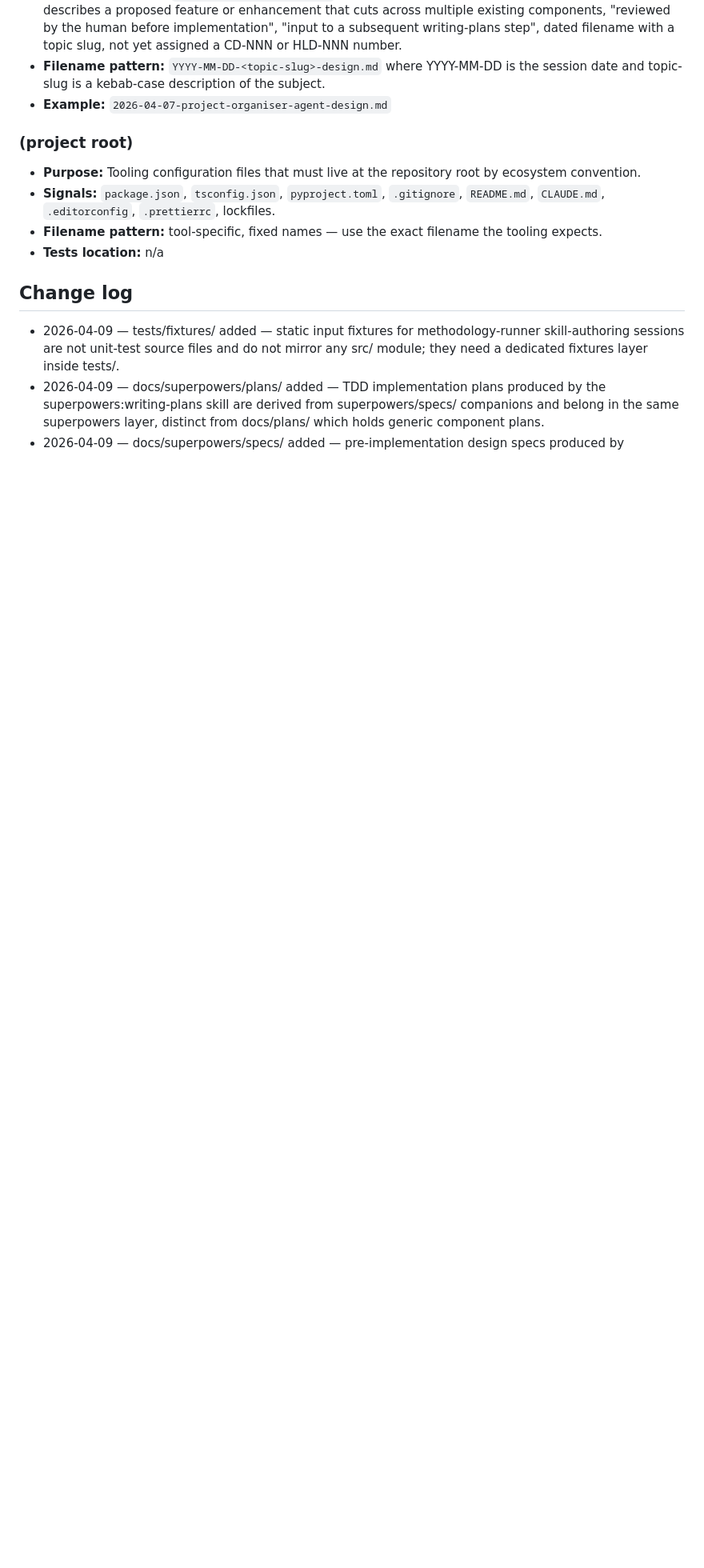
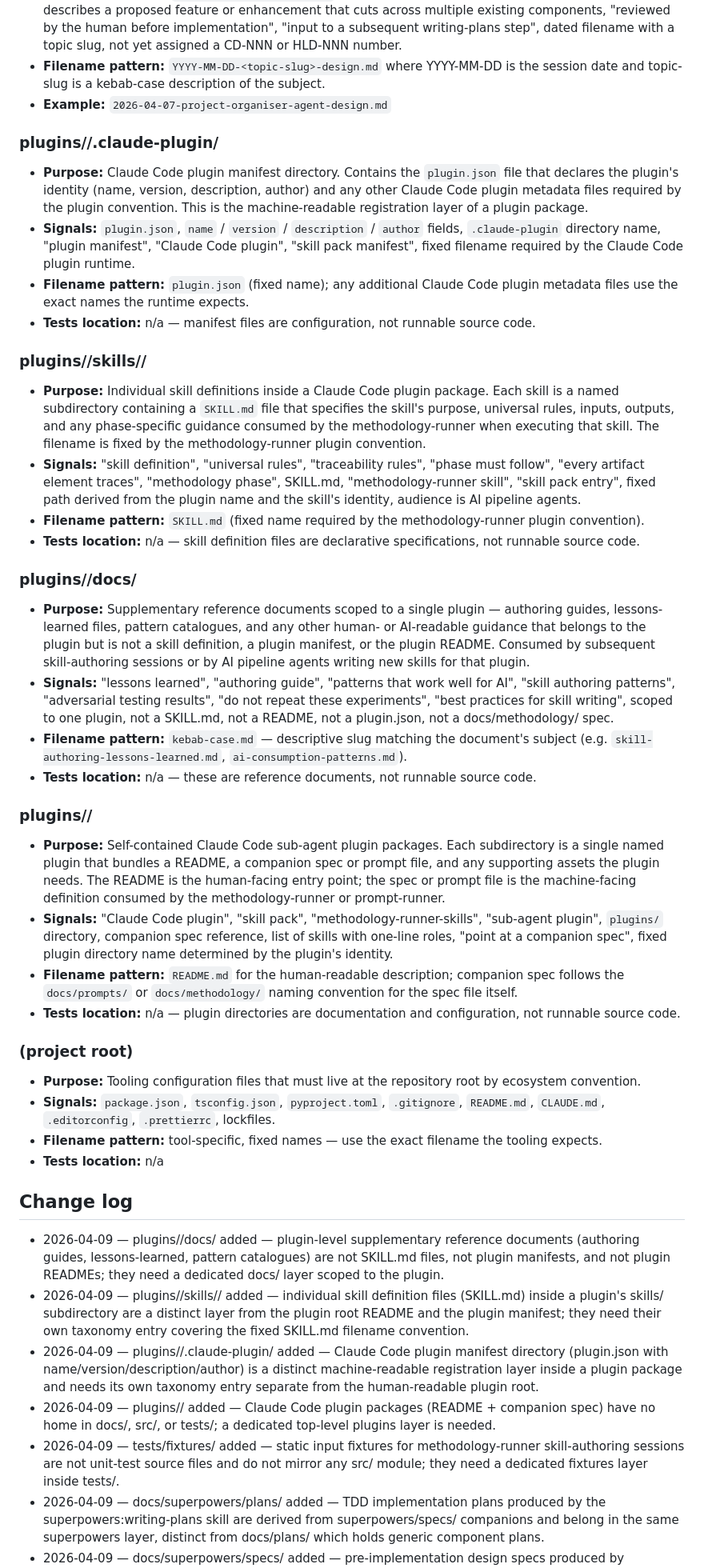
Before and after one commit to martinbechard/agent-runner, a Markdown page: docs/project-taxonomy.md, the part around the change. Shown at 80% size. GitHub-like rendering; blank space fills up the shorter version.

```diff
--- a/docs/project-taxonomy.md
+++ b/docs/project-taxonomy.md
@@ -127,6 +127,30 @@
 - **Filename pattern:** `YYYY-MM-DD-<topic-slug>-design.md` where YYYY-MM-DD is the session date and topic-slug is a kebab-case description of the subject.
 - **Example:** `2026-04-07-project-organiser-agent-design.md`
 
+### plugins/<plugin-name>/.claude-plugin/
+- **Purpose:** Claude Code plugin manifest directory. Contains the `plugin.json` file that declares the plugin's identity (name, version, description, author) and any other Claude Code plugin metadata files required by the plugin convention. This is the machine-readable registration layer of a plugin package.
+- **Signals:** `plugin.json`, `name` / `version` / `description` / `author` fields, `.claude-plugin` directory name, "plugin manifest", "Claude Code plugin", "skill pack manifest", fixed filename required by the Claude Code plugin runtime.
+- **Filename pattern:** `plugin.json` (fixed name); any additional Claude Code plugin metadata files use the exact names the runtime expects.
+- **Tests location:** n/a — manifest files are configuration, not runnable source code.
+
+### plugins/<plugin-name>/skills/<skill-name>/
+- **Purpose:** Individual skill definitions inside a Claude Code plugin package. Each skill is a named subdirectory containing a `SKILL.md` file that specifies the skill's purpose, universal rules, inputs, outputs, and any phase-specific guidance consumed by the methodology-runner when executing that skill. The filename is fixed by the methodology-runner plugin convention.
+- **Signals:** "skill definition", "universal rules", "traceability rules", "phase must follow", "every artifact element traces", "methodology phase", SKILL.md, "methodology-runner skill", "skill pack entry", fixed path derived from the plugin name and the skill's identity, audience is AI pipeline agents.
+- **Filename pattern:** `SKILL.md` (fixed name required by the methodology-runner plugin convention).
+- **Tests location:** n/a — skill definition files are declarative specifications, not runnable source code.
+
+### plugins/<plugin-name>/docs/
+- **Purpose:** Supplementary reference documents scoped to a single plugin — authoring guides, lessons-learned files, pattern catalogues, and any other human- or AI-readable guidance that belongs to the plugin but is not a skill definition, a plugin manifest, or the plugin README. Consumed by subsequent skill-authoring sessions or by AI pipeline agents writing new skills for that plugin.
+- **Signals:** "lessons learned", "authoring guide", "patterns that work well for AI", "skill authoring patterns", "adversarial testing results", "do not repeat these experiments", "best practices for skill writing", scoped to one plugin, not a SKILL.md, not a README, not a plugin.json, not a docs/methodology/ spec.
+- **Filename pattern:** `kebab-case.md` — descriptive slug matching the document's subject (e.g. `skill-authoring-lessons-learned.md`, `ai-consumption-patterns.md`).
+- **Tests location:** n/a — these are reference documents, not runnable source code.
+
+### plugins/<plugin-name>/
+- **Purpose:** Self-contained Claude Code sub-agent plugin packages. Each subdirectory is a single named plugin that bundles a README, a companion spec or prompt file, and any supporting assets the plugin needs. The README is the human-facing entry point; the spec or prompt file is the machine-facing definition consumed by the methodology-runner or prompt-runner.
+- **Signals:** "Claude Code plugin", "skill pack", "methodology-runner-skills", "sub-agent plugin", `plugins/` directory, companion spec reference, list of skills with one-line roles, "point at a companion spec", fixed plugin directory name determined by the plugin's identity.
+- **Filename pattern:** `README.md` for the human-readable description; companion spec follows the `docs/prompts/` or `docs/methodology/` naming convention for the spec file itself.
+- **Tests location:** n/a — plugin directories are documentation and configuration, not runnable source code.
+
 ### (project root)
 - **Purpose:** Tooling configuration files that must live at the repository root by ecosystem convention.
 - **Signals:** `package.json`, `tsconfig.json`, `pyproject.toml`, `.gitignore`, `README.md`, `CLAUDE.md`, `.editorconfig`, `.prettierrc`, lockfiles.
@@ -136,6 +160,10 @@
 ## Change log
 
 <!-- The agent appends one line per taxonomy extension here, newest at top. -->
+- 2026-04-09 — plugins/<plugin-name>/docs/ added — plugin-level supplementary reference documents (authoring guides, lessons-learned, pattern catalogues) are not SKILL.md files, not plugin manifests, and not plugin READMEs; they need a dedicated docs/ layer scoped to the plugin.
+- 2026-04-09 — plugins/<plugin-name>/skills/<skill-name>/ added — individual skill definition files (SKILL.md) inside a plugin's skills/ subdirectory are a distinct layer from the plugin root README and the plugin manifest; they need their own taxonomy entry covering the fixed SKILL.md filename convention.
+- 2026-04-09 — plugins/<plugin-name>/.claude-plugin/ added — Claude Code plugin manifest directory (plugin.json with name/version/description/author) is a distinct machine-readable registration layer inside a plugin package and needs its own taxonomy entry separate from the human-readable plugin root.
+- 2026-04-09 — plugins/<plugin-name>/ added — Claude Code plugin packages (README + companion spec) have no home in docs/, src/, or tests/; a dedicated top-level plugins layer is needed.
 - 2026-04-09 — tests/fixtures/ added — static input fixtures for methodology-runner skill-authoring sessions are not unit-test source files and do not mirror any src/ module; they need a dedicated fixtures layer inside tests/.
 - 2026-04-09 — docs/superpowers/plans/ added — TDD implementation plans produced by the superpowers:writing-plans skill are derived from superpowers/specs/ companions and belong in the same superpowers layer, distinct from docs/plans/ which holds generic component plans.
 - 2026-04-09 — docs/superpowers/specs/ added — pre-implementation design specs produced by brainstorming skill runs are not yet approved into the component design canon and need a dedicated staging layer distinct from docs/design/, docs/requirements/, docs/plans/, and docs/prompts/.
```
Also changed, not shown: docs/prompts/integration-agent-PH-003-solution-design.md (added, +417 -0 lines).
